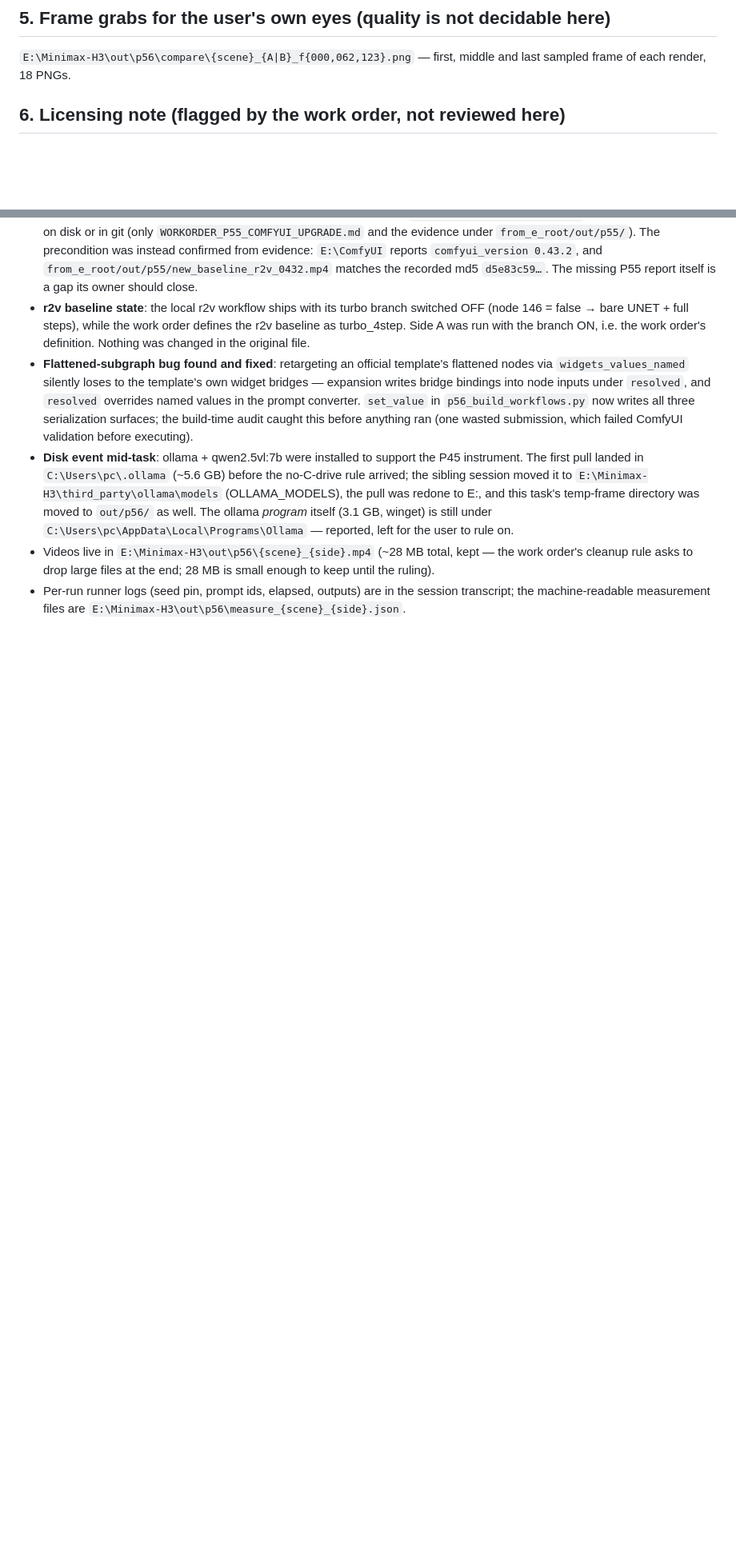
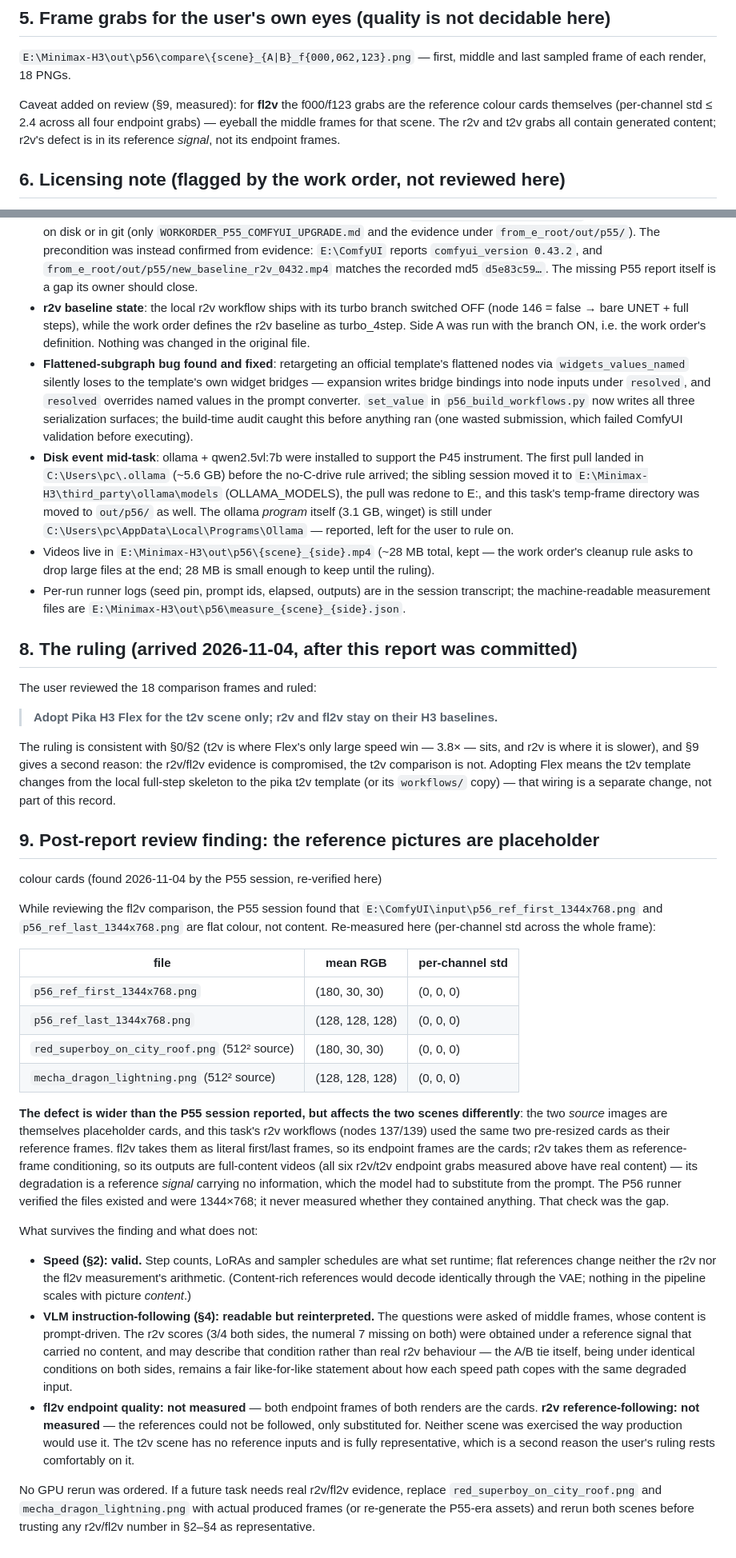
Before and after one commit to gg320324492-lgtm/minimax-h3-studio, a Markdown page: docs/P56_PIKA_FLEX_COMPARISON.md, 2 parts joined by grey strips. Shown at 80% size. Drawn GitHub-style; blank space fills up the shorter version.

Commit message:
P56 addendum: the user's ruling, and a colour-card defect found on review
Ruling (2026-11-04, after the report shipped): adopt Pika Flex for t2v
only; r2v/fl2v stay on their H3 baselines. Consistent with the measured
3.8x t2v speed win and with the finding below.

Review finding (P55 session, re-verified with pixel stats here): the
fl2v/r2v reference pictures are placeholder colour cards - the 512x512
sources themselves (red_superboy 180,30,30; mecha_dragon 128,128,128;
per-channel std 0), not just the resized copies. fl2v's endpoint frames
are literally the cards; r2v's outputs are full-content but its
reference signal carries none. Speed numbers and the A/B ties stand;
endpoint quality and reference-following were not measured; t2v (no
reference inputs) is unaffected, which is why the ruling rests on it.
The runner checked existence and size of the inputs but never their
content - that verification gap is recorded in the report.

Co-Authored-By: Claude Code <noreply@anthropic.com>

```diff
--- a/docs/P56_PIKA_FLEX_COMPARISON.md
+++ b/docs/P56_PIKA_FLEX_COMPARISON.md
@@ -113,6 +115,12 @@ reference-guided composition simply dropped that element on both sides.
 `E:\Minimax-H3\out\p56\compare\{scene}_{A|B}_f{000,062,123}.png` — first,
 middle and last sampled frame of each render, 18 PNGs.
 
+Caveat added on review (§9, measured): for **fl2v** the f000/f123 grabs are
+the reference colour cards themselves (per-channel std ≤ 2.4 across all
+four endpoint grabs) — eyeball the middle frames for that scene. The r2v
+and t2v grabs all contain generated content; r2v's defect is in its
+reference *signal*, not its endpoint frames.
+
 ## 6. Licensing note (flagged by the work order, not reviewed here)
 
 Pika H3 Flex is distributed under the MiniMax H3 community license per the
@@ -156,3 +164,71 @@ proper review** — this task measured feasibility and speed only.
 - Per-run runner logs (seed pin, prompt ids, elapsed, outputs) are in the
   session transcript; the machine-readable measurement files are
   `E:\Minimax-H3\out\p56\measure_{scene}_{side}.json`.
+
+## 8. The ruling (arrived 2026-11-04, after this report was committed)
+
+The user reviewed the 18 comparison frames and ruled:
+
+> **Adopt Pika H3 Flex for the t2v scene only; r2v and fl2v stay on their
+> H3 baselines.**
+
+The ruling is consistent with §0/§2 (t2v is where Flex's only large speed
+win — 3.8× — sits, and r2v is where it is slower), and §9 gives a second
+reason: the r2v/fl2v evidence is compromised, the t2v comparison is not.
+Adopting Flex means the t2v template changes from the local full-step
+skeleton to the pika t2v template (or its `workflows/` copy) — that wiring
+is a separate change, not part of this record.
+
+## 9. Post-report review finding: the reference pictures are placeholder
+colour cards (found 2026-11-04 by the P55 session, re-verified here)
+
+While reviewing the fl2v comparison, the P55 session found that
+`E:\ComfyUI\input\p56_ref_first_1344x768.png` and
+`p56_ref_last_1344x768.png` are flat colour, not content. Re-measured here
+(per-channel std across the whole frame):
+
+| file | mean RGB | per-channel std |
+|---|---|---|
+| `p56_ref_first_1344x768.png` | (180, 30, 30) | (0, 0, 0) |
+| `p56_ref_last_1344x768.png` | (128, 128, 128) | (0, 0, 0) |
+| `red_superboy_on_city_roof.png` (512² source) | (180, 30, 30) | (0, 0, 0) |
+| `mecha_dragon_lightning.png` (512² source) | (128, 128, 128) | (0, 0, 0) |
+
+**The defect is wider than the P55 session reported, but affects the two
+scenes differently**: the two *source* images are themselves placeholder
+cards, and this task's r2v workflows (nodes 137/139) used the same two
+pre-resized cards as their reference frames. fl2v takes them as literal
+first/last frames, so its endpoint frames are the cards; r2v takes them
+as reference-frame conditioning, so its outputs are full-content videos
+(all six r2v/t2v endpoint grabs measured above have real content) — its
+degradation is a reference *signal* carrying no information, which the
+model had to substitute from the prompt. The P56 runner verified the
+files existed and were 1344×768; it never measured whether they
+contained anything. That check was the gap.
+
+What survives the finding and what does not:
+
+- **Speed (§2): valid.** Step counts, LoRAs and sampler schedules are what
+  set runtime; flat references change neither the r2v nor the fl2v
+  measurement's arithmetic. (Content-rich references would decode
+  identically through the VAE; nothing in the pipeline scales with picture
+  *content*.)
+- **VLM instruction-following (§4): readable but reinterpreted.** The
+  questions were asked of middle frames, whose content is prompt-driven.
+  The r2v scores (3/4 both sides, the numeral 7 missing on both) were
+  obtained under a reference signal that carried no content, and may
+  describe that condition rather than real r2v behaviour — the A/B tie
+  itself, being under identical conditions on both sides, remains a
+  fair like-for-like statement about how each speed path copes with the
+  same degraded input.
+- **fl2v endpoint quality: not measured** — both endpoint frames of both
+  renders are the cards. **r2v reference-following: not measured** — the
+  references could not be followed, only substituted for. Neither scene
+  was exercised the way production would use it. The t2v scene has no
+  reference inputs and is fully representative, which is a second reason
+  the user's ruling rests comfortably on it.
+
+No GPU rerun was ordered. If a future task needs real r2v/fl2v evidence,
+replace `red_superboy_on_city_roof.png` and `mecha_dragon_lightning.png`
+with actual produced frames (or re-generate the P55-era assets) and rerun
+both scenes before trusting any r2v/fl2v number in §2–§4 as representative.
```
Also changed, not shown: other parts of docs/P56_PIKA_FLEX_COMPARISON.md (+2 -0 lines).
